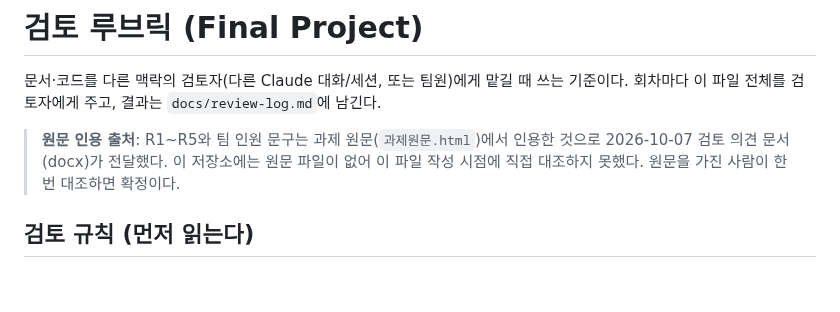
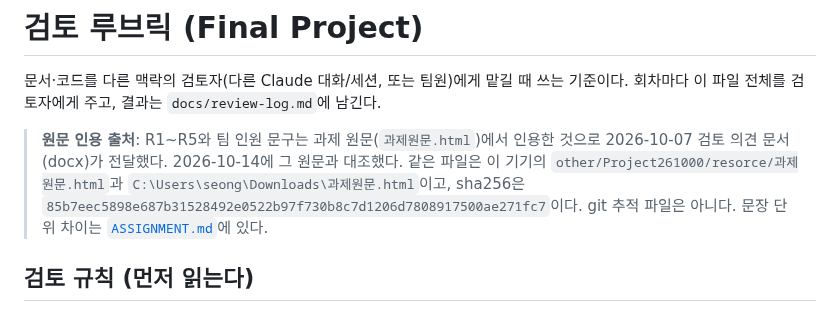
Before and after one commit to 01044402345o-beep/codyssey_final, a Markdown page: docs/rubric.md, the part around the change. Drawn GitHub-style; blank space fills up the shorter version.

Commit message:
docs: 과제 원문 대조를 팀 main 기준으로 가져온다
3756ecc의 docs/ASSIGNMENT.md와 docs/rubric.md 출처 주석만 가져온다. styles.css, results.md, REPO_STATE.md는 그 커밋에서 가져오지 않는다.

```diff
--- a/docs/rubric.md
+++ b/docs/rubric.md
@@ -4,7 +4,7 @@
 회차마다 이 파일 전체를 검토자에게 주고, 결과는 `docs/review-log.md`에 남긴다.
 
 > **원문 인용 출처**: R1~R5와 팀 인원 문구는 과제 원문(`과제원문.html`)에서 인용한 것으로 2026-10-07 검토 의견 문서(docx)가 전달했다.
-> 이 저장소에는 원문 파일이 없어 이 파일 작성 시점에 직접 대조하지 못했다. 원문을 가진 사람이 한 번 대조하면 확정이다.
+> 2026-10-14에 그 원문과 대조했다. 같은 파일은 이 기기의 `other/Project261000/resorce/과제원문.html`과 `C:\Users\seong\Downloads\과제원문.html`이고, sha256은 `85b7eec5898e687b31528492e0522b97f730b8c7d1206d7808917500ae271fc7`이다. git 추적 파일은 아니다. 문장 단위 차이는 [`ASSIGNMENT.md`](ASSIGNMENT.md)에 있다.
 
 ## 검토 규칙 (먼저 읽는다)
 
```
Also changed, not shown: docs/ASSIGNMENT.md (added, +97 -0 lines).
